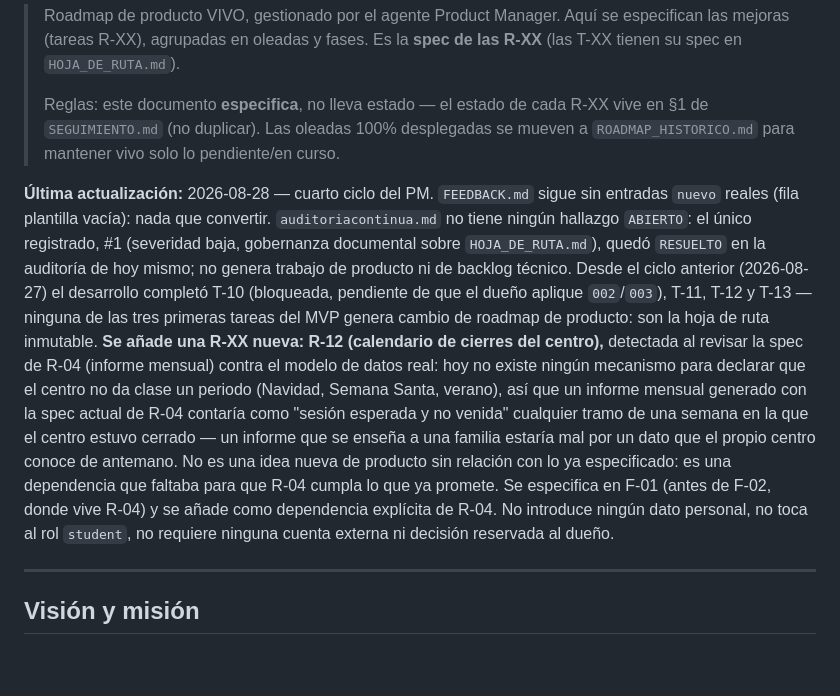
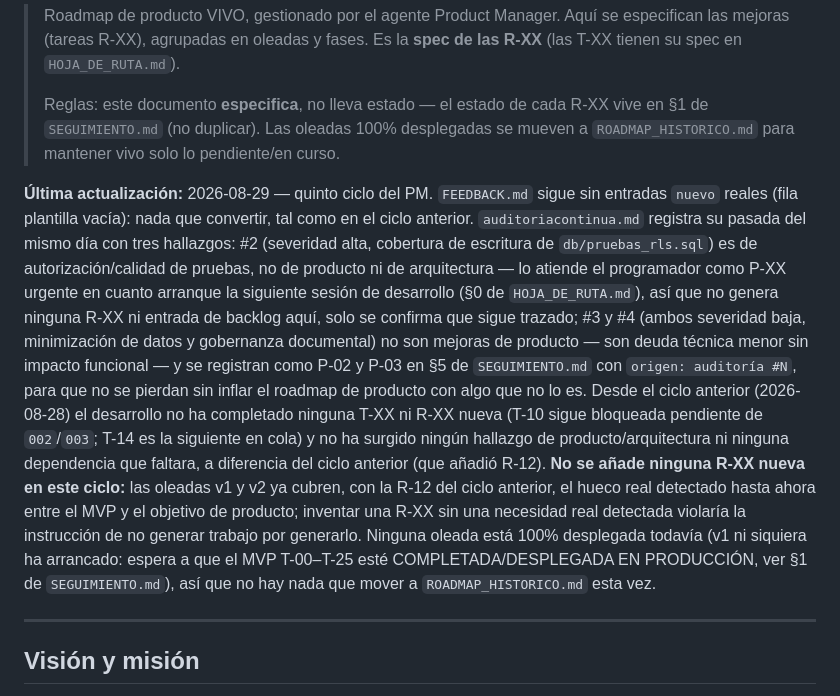
Before and after one commit to JanoSolerDiaz/centro-estudios-sw, a Markdown page: roadmap/ROADMAP_PRODUCTO.md, the part around the change. Drawn GitHub-style; blank space fills up the shorter version.

```diff
--- a/roadmap/ROADMAP_PRODUCTO.md
+++ b/roadmap/ROADMAP_PRODUCTO.md
@@ -8,22 +8,25 @@
 > `SEGUIMIENTO.md` (no duplicar). Las oleadas 100% desplegadas se mueven a
 > `ROADMAP_HISTORICO.md` para mantener vivo solo lo pendiente/en curso.
 
-**Última actualización:** 2026-08-28 — cuarto ciclo del PM. `FEEDBACK.md` sigue sin entradas `nuevo`
-reales (fila plantilla vacía): nada que convertir. `auditoriacontinua.md` no tiene ningún hallazgo
-`ABIERTO`: el único registrado, #1 (severidad baja, gobernanza documental sobre `HOJA_DE_RUTA.md`),
-quedó `RESUELTO` en la auditoría de hoy mismo; no genera trabajo de producto ni de backlog técnico.
-Desde el ciclo anterior (2026-08-27) el desarrollo completó T-10 (bloqueada, pendiente de que el
-dueño aplique `002`/`003`), T-11, T-12 y T-13 — ninguna de las tres primeras tareas del MVP genera
-cambio de roadmap de producto: son la hoja de ruta inmutable. **Se añade una R-XX nueva: R-12
-(calendario de cierres del centro),** detectada al revisar la spec de R-04 (informe mensual) contra
-el modelo de datos real: hoy no existe ningún mecanismo para declarar que el centro no da clase un
-periodo (Navidad, Semana Santa, verano), así que un informe mensual generado con la spec actual de
-R-04 contaría como "sesión esperada y no venida" cualquier tramo de una semana en la que el centro
-estuvo cerrado — un informe que se enseña a una familia estaría mal por un dato que el propio centro
-conoce de antemano. No es una idea nueva de producto sin relación con lo ya especificado: es una
-dependencia que faltaba para que R-04 cumpla lo que ya promete. Se especifica en F-01 (antes de F-02,
-donde vive R-04) y se añade como dependencia explícita de R-04. No introduce ningún dato personal, no
-toca al rol `student`, no requiere ninguna cuenta externa ni decisión reservada al dueño.
+**Última actualización:** 2026-08-29 — quinto ciclo del PM. `FEEDBACK.md` sigue sin entradas `nuevo`
+reales (fila plantilla vacía): nada que convertir, tal como en el ciclo anterior. `auditoriacontinua.md`
+registra su pasada del mismo día con tres hallazgos: #2 (severidad alta, cobertura de escritura de
+`db/pruebas_rls.sql`) es de autorización/calidad de pruebas, no de producto ni de arquitectura — lo
+atiende el programador como P-XX urgente en cuanto arranque la siguiente sesión de desarrollo (§0
+de `HOJA_DE_RUTA.md`), así que no genera ninguna R-XX ni entrada de backlog aquí, solo se confirma
+que sigue trazado; #3 y #4 (ambos severidad baja, minimización de datos y gobernanza documental) no
+son mejoras de producto — son deuda técnica menor sin impacto funcional — y se registran como P-02 y
+P-03 en §5 de `SEGUIMIENTO.md` con `origen: auditoría #N`, para que no se pierdan sin inflar el
+roadmap de producto con algo que no lo es. Desde el ciclo anterior (2026-08-28) el desarrollo no ha
+completado ninguna T-XX ni R-XX nueva (T-10 sigue bloqueada pendiente de `002`/`003`; T-14 es la
+siguiente en cola) y no ha surgido ningún hallazgo de producto/arquitectura ni ninguna dependencia
+que faltara, a diferencia del ciclo anterior (que añadió R-12). **No se añade ninguna R-XX nueva en
+este ciclo:** las oleadas v1 y v2 ya cubren, con la R-12 del ciclo anterior, el hueco real detectado
+hasta ahora entre el MVP y el objetivo de producto; inventar una R-XX sin una necesidad real
+detectada violaría la instrucción de no generar trabajo por generarlo. Ninguna oleada está
+100% desplegada todavía (v1 ni siquiera ha arrancado: espera a que el MVP T-00–T-25 esté
+COMPLETADA/DESPLEGADA EN PRODUCCIÓN, ver §1 de `SEGUIMIENTO.md`), así que no hay nada que mover a
+`ROADMAP_HISTORICO.md` esta vez.
 
 ---
 
```
Also changed, not shown: roadmap/HISTORIAL_SESIONES.md (+45 -0 lines), roadmap/SEGUIMIENTO.md (+2 -0 lines).
